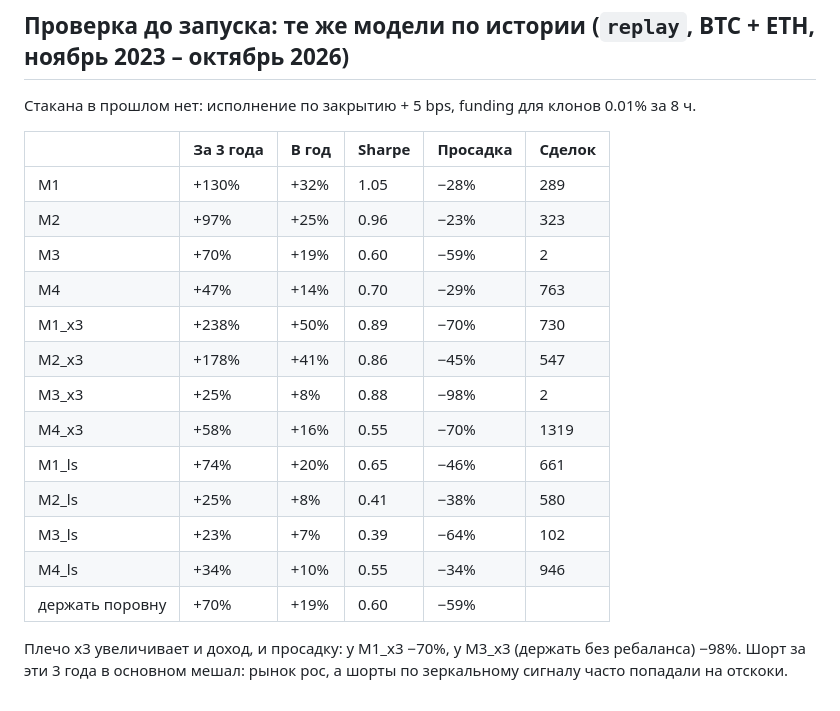
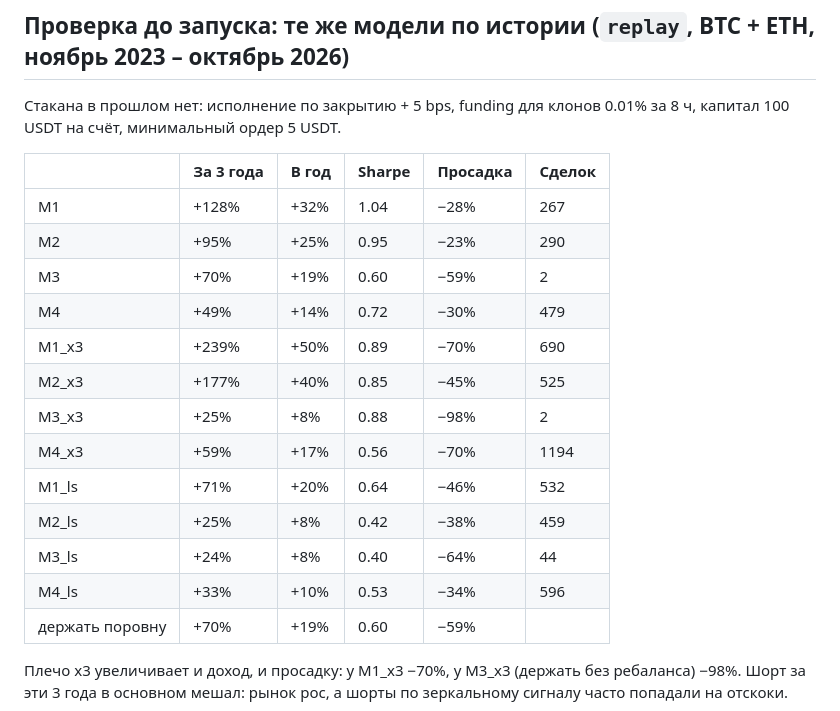
Before and after one commit to RifatAF/backinsight-mvp, a Markdown page: ABTEST.md, the part around the change. Rendered like a GitHub page.

Commit message:
ABTEST.md: replay table with 100 USDT and 5 USDT minimum order
Co-Authored-By: Claude Opus 5.5 <noreply@anthropic.com>
Claude-Session: https://claude.ai/code/session_01Qk4tf2urxFmk7jt9bYhCXN

```diff
--- a/ABTEST.md
+++ b/ABTEST.md
@@ -46,22 +46,22 @@ python abtest.py dataset                                    # таблица д
 
 ## Проверка до запуска: те же модели по истории (`replay`, BTC + ETH, ноябрь 2023 – октябрь 2026)
 
-Стакана в прошлом нет: исполнение по закрытию + 5 bps, funding для клонов 0.01% за 8 ч.
+Стакана в прошлом нет: исполнение по закрытию + 5 bps, funding для клонов 0.01% за 8 ч, капитал 100 USDT на счёт, минимальный ордер 5 USDT.
 
 | | За 3 года | В год | Sharpe | Просадка | Сделок |
 |---|---|---|---|---|---|
-| M1 | +130% | +32% | 1.05 | −28% | 289 |
-| M2 | +97% | +25% | 0.96 | −23% | 323 |
+| M1 | +128% | +32% | 1.04 | −28% | 267 |
+| M2 | +95% | +25% | 0.95 | −23% | 290 |
 | M3 | +70% | +19% | 0.60 | −59% | 2 |
-| M4 | +47% | +14% | 0.70 | −29% | 763 |
-| M1_x3 | +238% | +50% | 0.89 | −70% | 730 |
-| M2_x3 | +178% | +41% | 0.86 | −45% | 547 |
+| M4 | +49% | +14% | 0.72 | −30% | 479 |
+| M1_x3 | +239% | +50% | 0.89 | −70% | 690 |
+| M2_x3 | +177% | +40% | 0.85 | −45% | 525 |
 | M3_x3 | +25% | +8% | 0.88 | −98% | 2 |
-| M4_x3 | +58% | +16% | 0.55 | −70% | 1319 |
-| M1_ls | +74% | +20% | 0.65 | −46% | 661 |
-| M2_ls | +25% | +8% | 0.41 | −38% | 580 |
-| M3_ls | +23% | +7% | 0.39 | −64% | 102 |
-| M4_ls | +34% | +10% | 0.55 | −34% | 946 |
+| M4_x3 | +59% | +17% | 0.56 | −70% | 1194 |
+| M1_ls | +71% | +20% | 0.64 | −46% | 532 |
+| M2_ls | +25% | +8% | 0.42 | −38% | 459 |
+| M3_ls | +24% | +8% | 0.40 | −64% | 44 |
+| M4_ls | +33% | +10% | 0.53 | −34% | 596 |
 | держать поровну | +70% | +19% | 0.60 | −59% | |
 
 Плечо x3 увеличивает и доход, и просадку: у M1_x3 −70%, у M3_x3 (держать без ребаланса) −98%. Шорт за эти 3 года в основном мешал: рынок рос, а шорты по зеркальному сигналу часто попадали на отскоки.
```
